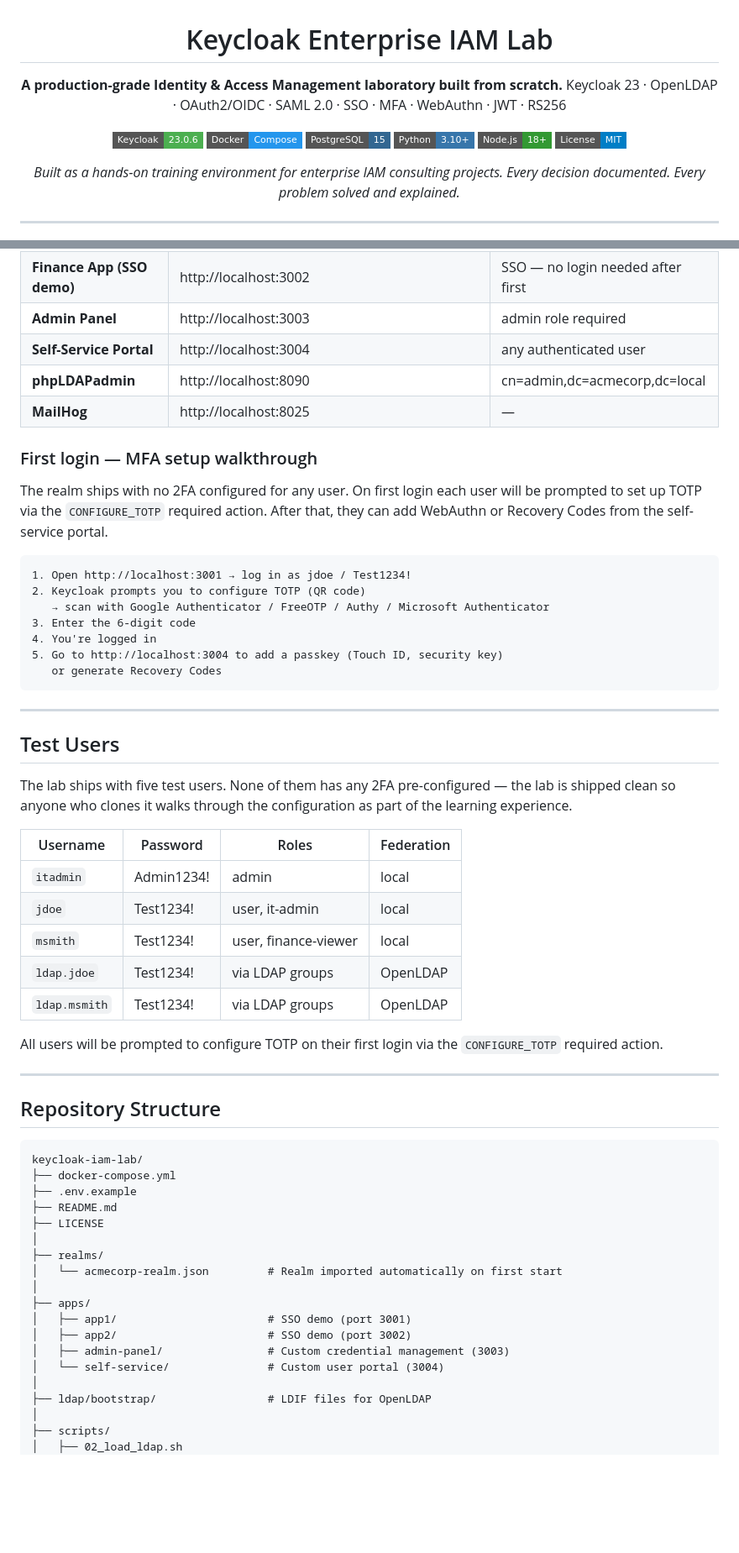
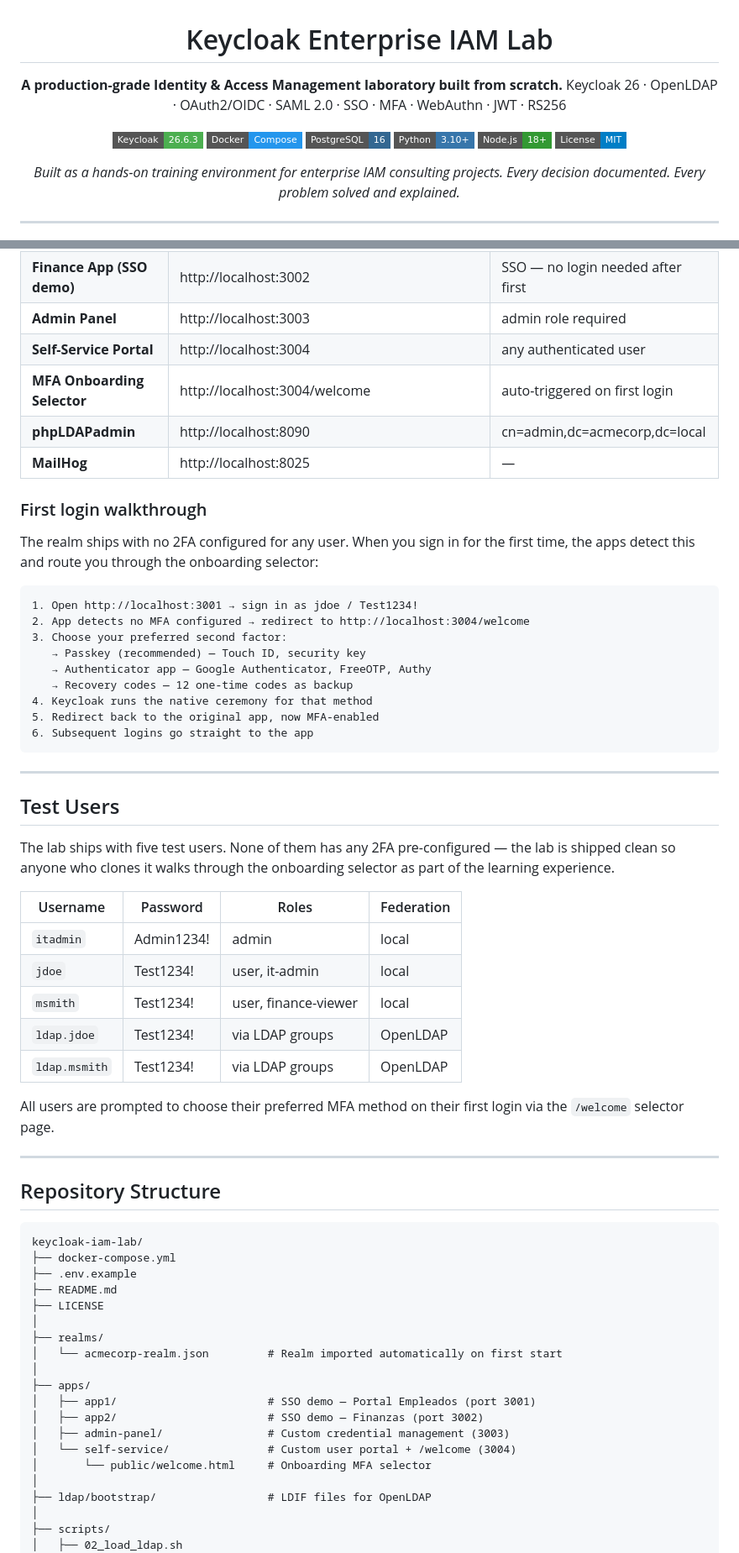
Before and after one commit to Xinjis/keycloak-iam-lab, a Markdown page: README.md, 2 parts joined by grey strips. Shown at 84% size. Rendered like a GitHub page; badges without logos; blank space fills up the shorter version.

````diff
--- a/README.md
+++ b/README.md
@@ -3,11 +3,11 @@
 # Keycloak Enterprise IAM Lab
 
 **A production-grade Identity & Access Management laboratory built from scratch.**
-Keycloak 23 · OpenLDAP · OAuth2/OIDC · SAML 2.0 · SSO · MFA · WebAuthn · JWT · RS256
+Keycloak 26 · OpenLDAP · OAuth2/OIDC · SAML 2.0 · SSO · MFA · WebAuthn · JWT · RS256
 
-[![Keycloak](https://img.shields.io/badge/Keycloak-23.0.6-4CAF50?style=flat-square&logo=keycloak&logoColor=white)](https://www.keycloak.org/)
+[![Keycloak](https://img.shields.io/badge/Keycloak-26.6.3-4CAF50?style=flat-square&logo=keycloak&logoColor=white)](https://www.keycloak.org/)
 [![Docker](https://img.shields.io/badge/Docker-Compose-2496ED?style=flat-square&logo=docker&logoColor=white)](https://docs.docker.com/compose/)
-[![PostgreSQL](https://img.shields.io/badge/PostgreSQL-15-336791?style=flat-square&logo=postgresql&logoColor=white)](https://www.postgresql.org/)
+[![PostgreSQL](https://img.shields.io/badge/PostgreSQL-16-336791?style=flat-square&logo=postgresql&logoColor=white)](https://www.postgresql.org/)
 [![Python](https://img.shields.io/badge/Python-3.10+-3776AB?style=flat-square&logo=python&logoColor=white)](https://www.python.org/)
 [![Node.js](https://img.shields.io/badge/Node.js-18+-339933?style=flat-square&logo=node.js&logoColor=white)](https://nodejs.org/)
 [![License](https://img.shields.io/badge/License-MIT-blue?style=flat-square)](LICENSE)
@@ -489,28 +512,31 @@ done
 | **Finance App (SSO demo)** | http://localhost:3002 | SSO — no login needed after first |
 | **Admin Panel** | http://localhost:3003 | admin role required |
 | **Self-Service Portal** | http://localhost:3004 | any authenticated user |
+| **MFA Onboarding Selector** | http://localhost:3004/welcome | auto-triggered on first login |
 | **phpLDAPadmin** | http://localhost:8090 | cn=admin,dc=acmecorp,dc=local |
 | **MailHog** | http://localhost:8025 | — |
 
-### First login — MFA setup walkthrough
+### First login walkthrough
 
-The realm ships with no 2FA configured for any user. On first login each user will be prompted to set up TOTP via the `CONFIGURE_TOTP` required action. After that, they can add WebAuthn or Recovery Codes from the self-service portal.
+The realm ships with no 2FA configured for any user. When you sign in for the first time, the apps detect this and route you through the onboarding selector:
 
 ```
-1. Open http://localhost:3001 → log in as jdoe / Test1234!
-2. Keycloak prompts you to configure TOTP (QR code)
-   → scan with Google Authenticator / FreeOTP / Authy / Microsoft Authenticator
-3. Enter the 6-digit code
-4. You're logged in
-5. Go to http://localhost:3004 to add a passkey (Touch ID, security key)
-   or generate Recovery Codes
+1. Open http://localhost:3001 → sign in as jdoe / Test1234!
+2. App detects no MFA configured → redirect to http://localhost:3004/welcome
+3. Choose your preferred second factor:
+   → Passkey (recommended) — Touch ID, security key
+   → Authenticator app — Google Authenticator, FreeOTP, Authy
+   → Recovery codes — 12 one-time codes as backup
+4. Keycloak runs the native ceremony for that method
+5. Redirect back to the original app, now MFA-enabled
+6. Subsequent logins go straight to the app
 ```
 
 ---
 
 ## Test Users
 
-The lab ships with five test users. None of them has any 2FA pre-configured — the lab is shipped clean so anyone who clones it walks through the configuration as part of the learning experience.
+The lab ships with five test users. None of them has any 2FA pre-configured — the lab is shipped clean so anyone who clones it walks through the onboarding selector as part of the learning experience.
 
 | Username | Password | Roles | Federation |
 |----------|----------|-------|------------|
@@ -520,7 +546,7 @@ The lab ships with five test users. None of them has any 2FA pre-configured —
 | `ldap.jdoe` | Test1234! | via LDAP groups | OpenLDAP |
 | `ldap.msmith` | Test1234! | via LDAP groups | OpenLDAP |
 
-All users will be prompted to configure TOTP on their first login via the `CONFIGURE_TOTP` required action.
+All users are prompted to choose their preferred MFA method on their first login via the `/welcome` selector page.
 
 ---
 
@@ -537,10 +563,11 @@ keycloak-iam-lab/
 │   └── acmecorp-realm.json         # Realm imported automatically on first start
 │
 ├── apps/
-│   ├── app1/                       # SSO demo (port 3001)
-│   ├── app2/                       # SSO demo (port 3002)
+│   ├── app1/                       # SSO demo — Portal Empleados (port 3001)
+│   ├── app2/                       # SSO demo — Finanzas (port 3002)
 │   ├── admin-panel/                # Custom credential management (3003)
-│   └── self-service/               # Custom user portal (3004)
+│   └── self-service/               # Custom user portal + /welcome (3004)
+│       └── public/welcome.html     # Onboarding MFA selector
 │
 ├── ldap/bootstrap/                 # LDIF files for OpenLDAP
 │
````
Also changed, not shown: other parts of README.md (+61 -37 lines).
